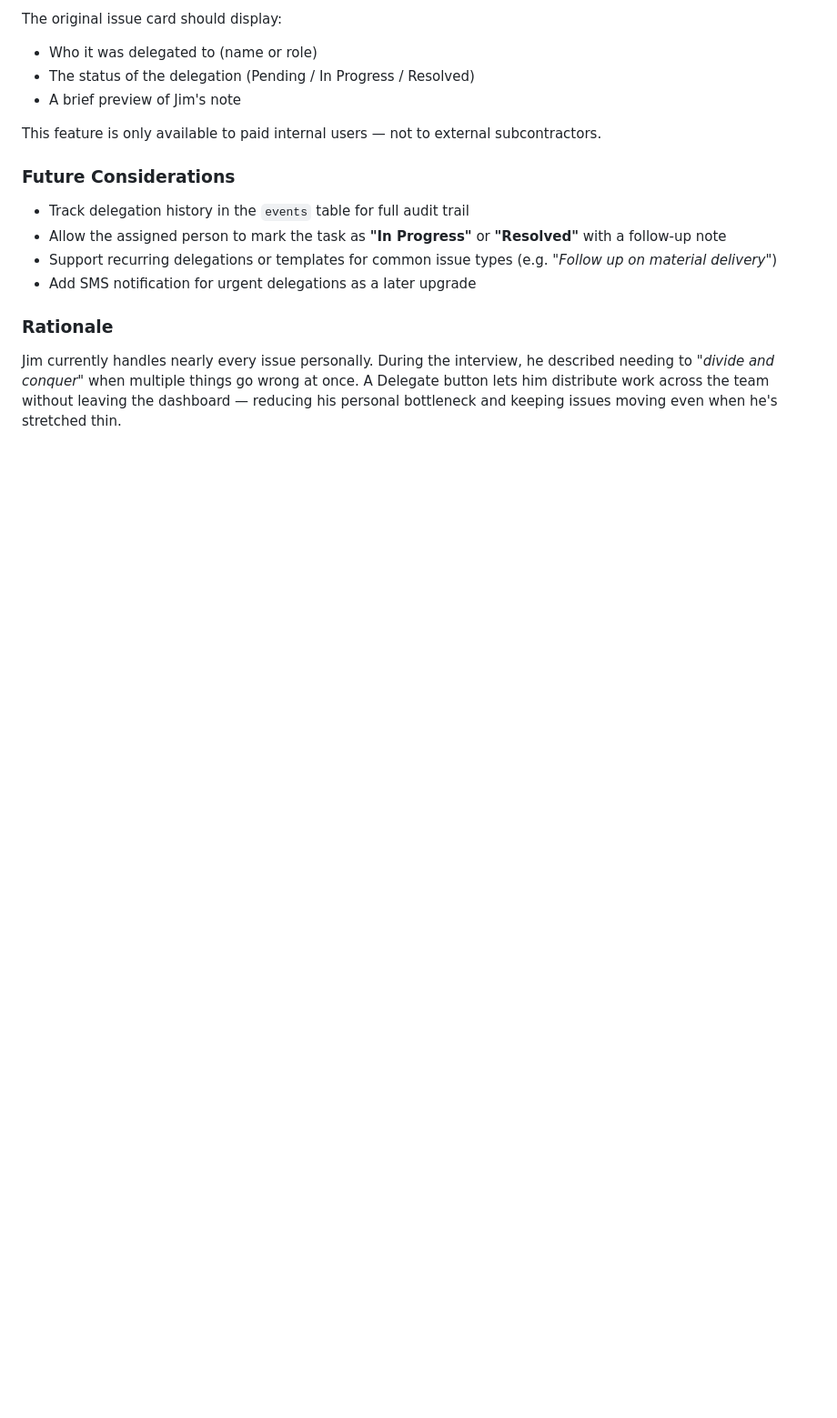
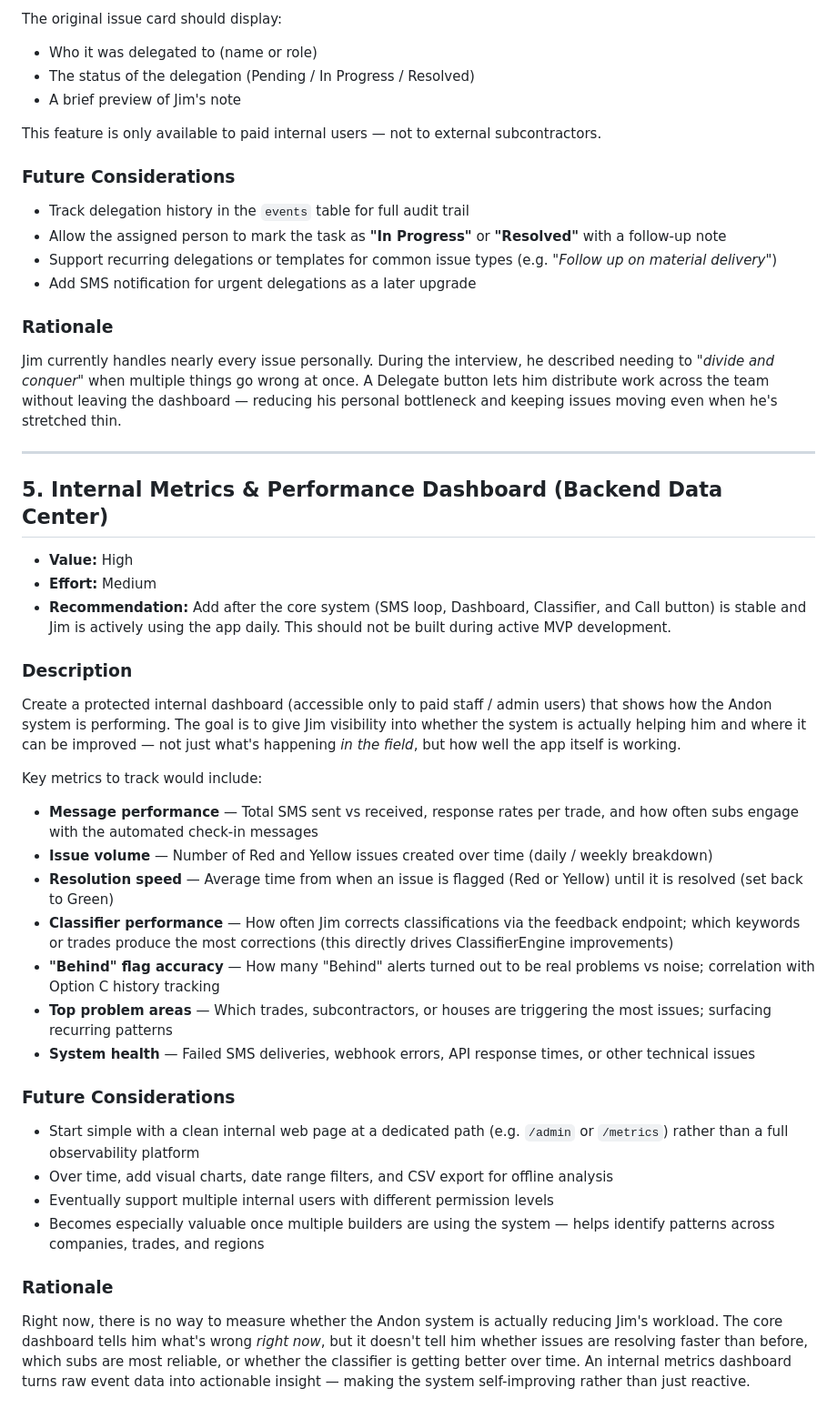
Before and after one commit to Jjc240flik/pain-relief-app, a Markdown page: andon/New_Features.md, the part around the change. Shown at 91% size. Drawn GitHub-style; blank space fills up the shorter version.

Commit message:
docs: add Internal Metrics & Performance Dashboard feature to New_Features.md

```diff
--- a/andon/New_Features.md
+++ b/andon/New_Features.md
@@ -117,3 +117,36 @@ This feature is only available to paid internal users — not to external subcon
 ### Rationale
 
 Jim currently handles nearly every issue personally. During the interview, he described needing to *"divide and conquer"* when multiple things go wrong at once. A Delegate button lets him distribute work across the team without leaving the dashboard — reducing his personal bottleneck and keeping issues moving even when he's stretched thin.
+
+---
+
+## 5. Internal Metrics & Performance Dashboard (Backend Data Center)
+
+- **Value:** High
+- **Effort:** Medium
+- **Recommendation:** Add after the core system (SMS loop, Dashboard, Classifier, and Call button) is stable and Jim is actively using the app daily. This should not be built during active MVP development.
+
+### Description
+
+Create a protected internal dashboard (accessible only to paid staff / admin users) that shows how the Andon system is performing. The goal is to give Jim visibility into whether the system is actually helping him and where it can be improved — not just what's happening *in the field*, but how well the app itself is working.
+
+Key metrics to track would include:
+
+- **Message performance** — Total SMS sent vs received, response rates per trade, and how often subs engage with the automated check-in messages
+- **Issue volume** — Number of Red and Yellow issues created over time (daily / weekly breakdown)
+- **Resolution speed** — Average time from when an issue is flagged (Red or Yellow) until it is resolved (set back to Green)
+- **Classifier performance** — How often Jim corrects classifications via the feedback endpoint; which keywords or trades produce the most corrections (this directly drives ClassifierEngine improvements)
+- **"Behind" flag accuracy** — How many "Behind" alerts turned out to be real problems vs noise; correlation with Option C history tracking
+- **Top problem areas** — Which trades, subcontractors, or houses are triggering the most issues; surfacing recurring patterns
+- **System health** — Failed SMS deliveries, webhook errors, API response times, or other technical issues
+
+### Future Considerations
+
+- Start simple with a clean internal web page at a dedicated path (e.g. `/admin` or `/metrics`) rather than a full observability platform
+- Over time, add visual charts, date range filters, and CSV export for offline analysis
+- Eventually support multiple internal users with different permission levels
+- Becomes especially valuable once multiple builders are using the system — helps identify patterns across companies, trades, and regions
+
+### Rationale
+
+Right now, there is no way to measure whether the Andon system is actually reducing Jim's workload. The core dashboard tells him what's wrong *right now*, but it doesn't tell him whether issues are resolving faster than before, which subs are most reliable, or whether the classifier is getting better over time. An internal metrics dashboard turns raw event data into actionable insight — making the system self-improving rather than just reactive.
```
